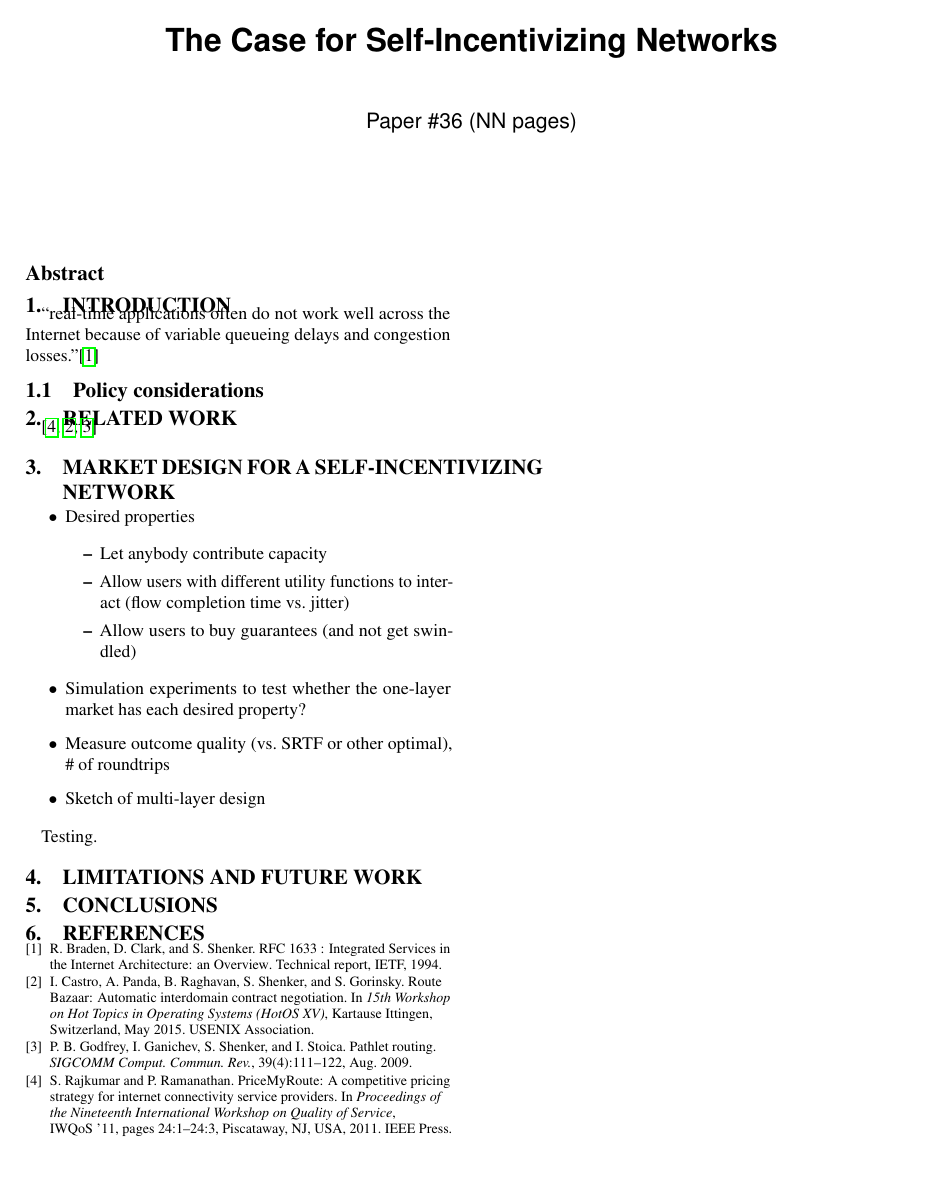
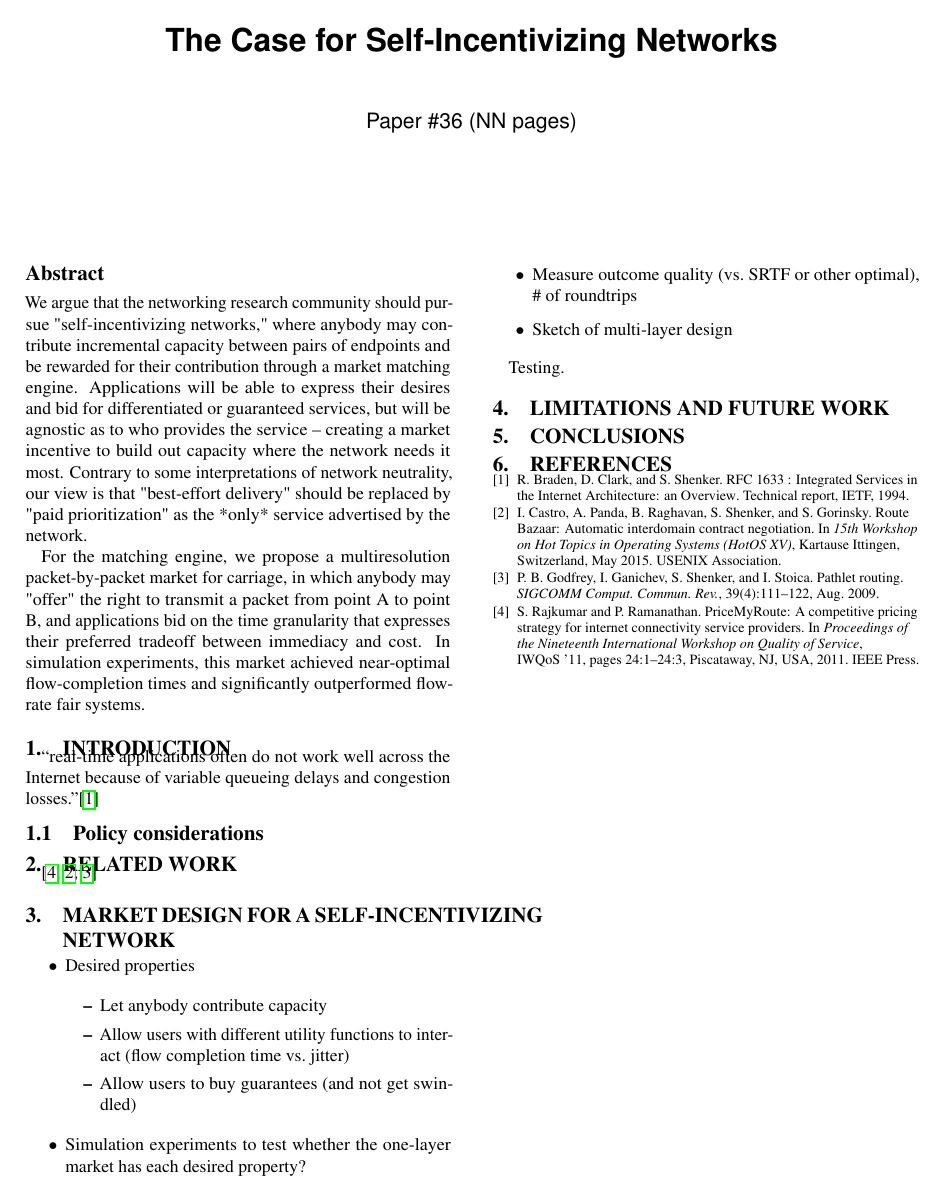
Before and after one commit to keithw/sin-hotnets15, a LaTeX document (sin.tex, which reads abstract.tex): the whole page. Compiled offline with pdfLaTeX.

Commit message:
added abstract

```diff
--- a/abstract.tex
+++ b/abstract.tex
@@ -1 +1,7 @@
 \subsection*{Abstract}
+We argue that the networking research community should pursue "self-incentivizing networks," where anybody may contribute incremental capacity between pairs of endpoints and be rewarded for their contribution through a market matching engine.
+Applications will be able to express their desires and bid for differentiated or guaranteed services, but will be agnostic as to who provides the service -- creating a market incentive to build out capacity where the network needs it most.
+Contrary to some interpretations of network neutrality, our view is that "best-effort delivery" should be replaced by "paid prioritization" as the *only* service advertised by the network.
+
+For the matching engine, we propose a multiresolution packet-by-packet market for carriage, in which anybody may "offer" the right to transmit a packet from point A to point B, and applications bid on the time granularity that expresses their preferred tradeoff between immediacy and cost.
+In simulation experiments, this market achieved near-optimal flow-completion times and significantly outperformed flow-rate fair systems.
```
